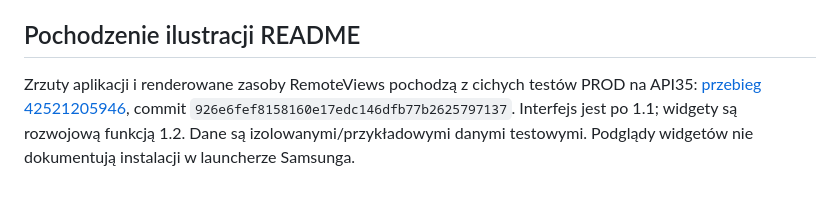
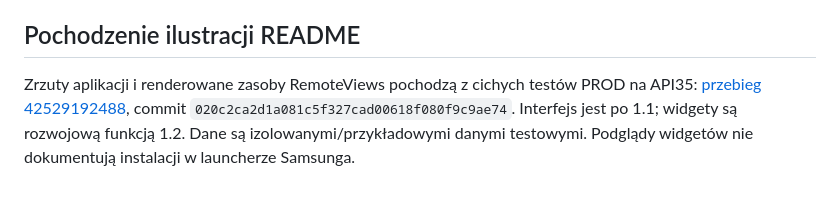
Before and after one commit to Franek2009/OpenMetronome, a Markdown page: docs/WIDGETS.md, the part around the change. GitHub-like rendering.

```diff
--- a/docs/WIDGETS.md
+++ b/docs/WIDGETS.md
@@ -72,7 +72,7 @@ Nie zaliczamy tego odbioru ani fizycznego audio na podstawie testów automatyczn
 ## Pochodzenie ilustracji README
 
 Zrzuty aplikacji i renderowane zasoby RemoteViews pochodzą z cichych testów PROD
-na API35: [przebieg 42521205946](https://github.com/Franek2009/OpenMetronome/actions/runs/42521205946),
-commit `926e6fef8158160e17edc146dfb77b2625797137`. Interfejs jest po 1.1;
+na API35: [przebieg 42529192488](https://github.com/Franek2009/OpenMetronome/actions/runs/42529192488),
+commit `020c2ca2d1a081c5f327cad00618f080f9c9ae74`. Interfejs jest po 1.1;
 widgety są rozwojową funkcją 1.2. Dane są izolowanymi/przykładowymi danymi testowymi.
 Podglądy widgetów nie dokumentują instalacji w launcherze Samsunga.
```
Also changed, not shown: README.md (+1 -1 lines), docs/images/phone-current.png, docs/images/widget-control.png, docs/images/widget-mini.png.
